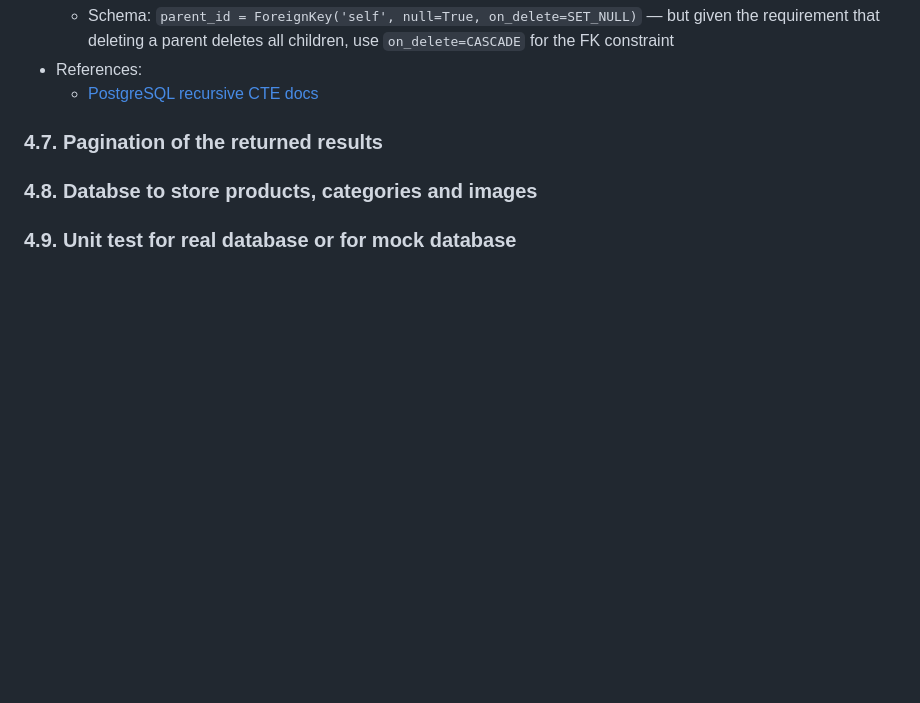
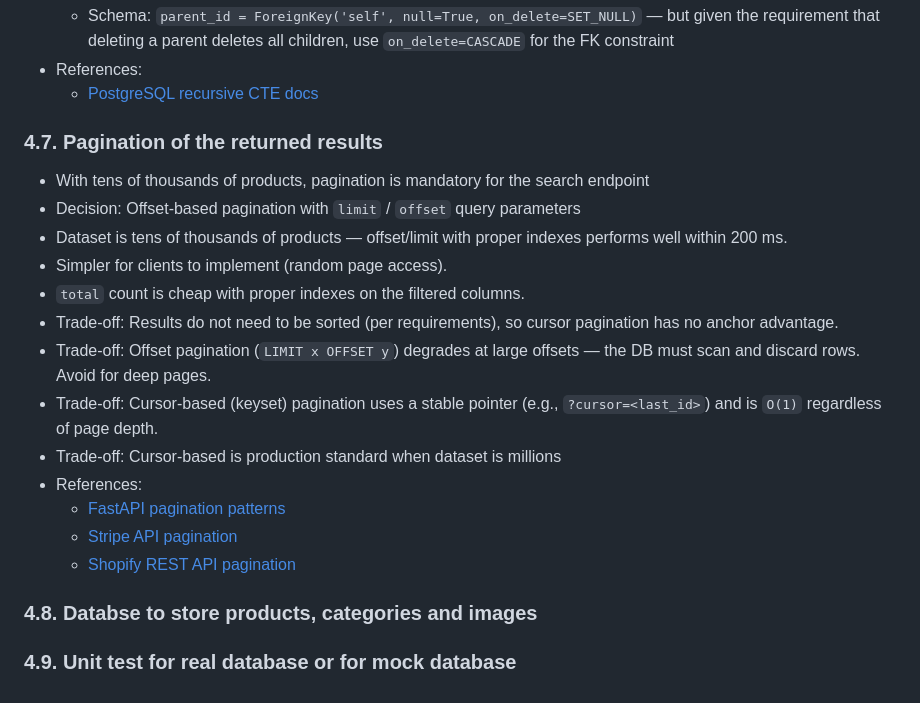
Before and after one commit to vlantonov/CommerceSystemDemo, a Markdown page: README.md, the part around the change. GitHub-like rendering; blank space fills up the shorter version.

Commit message:
Offset based pagination choice motivation

```diff
--- a/README.md
+++ b/README.md
@@ -114,6 +114,19 @@ The **FastAPI** was chosen:
    * [PostgreSQL recursive CTE docs](https://www.postgresql.org/docs/current/queries-with.html#QUERIES-WITH-RECURSIVE)
 
 ### 4.7. Pagination of the returned results
+* With tens of thousands of products, pagination is mandatory for the search endpoint
+* Decision: Offset-based pagination with `limit` / `offset` query parameters
+* Dataset is tens of thousands of products — offset/limit with proper indexes performs well within 200 ms.
+* Simpler for clients to implement (random page access).
+* `total` count is cheap with proper indexes on the filtered columns.
+* Trade-off: Results do not need to be sorted (per requirements), so cursor pagination has no anchor advantage.
+* Trade-off: Offset pagination (`LIMIT x OFFSET y`) degrades at large offsets — the DB must scan and discard rows. Avoid for deep pages.
+* Trade-off: Cursor-based (keyset) pagination uses a stable pointer (e.g., `?cursor=<last_id>`) and is `O(1)` regardless of page depth.
+* Trade-off: Cursor-based is production standard when dataset is millions
+* References:
+   * [FastAPI pagination patterns](https://fastapi.tiangolo.com/tutorial/query-params/)
+   * [Stripe API pagination](https://stripe.com/docs/api/pagination)
+   * [Shopify REST API pagination](https://shopify.dev/docs/api/usage/pagination-rest)
 
 ### 4.8. Databse to store products, categories and images
 
```
